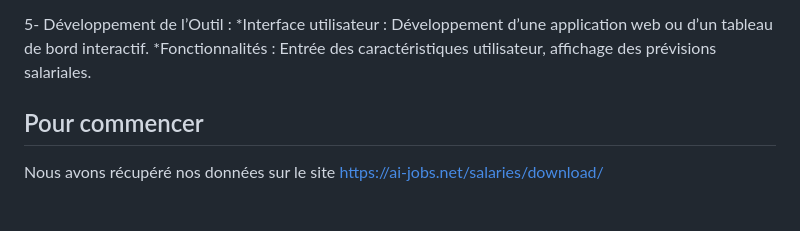
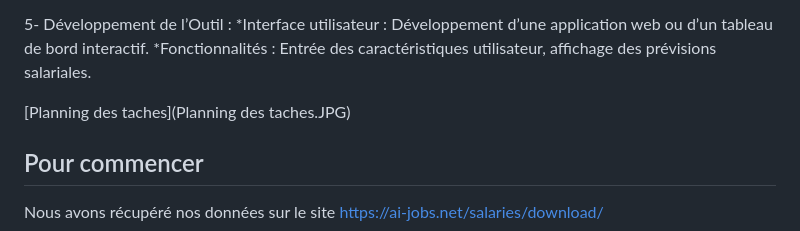
Before and after one commit to entsama/flights_prediction_project_G9, a Markdown page: README.md, the part around the change. Drawn GitHub-style; blank space fills up the shorter version.

```diff
--- a/README.md
+++ b/README.md
@@ -30,6 +30,9 @@ Ce projet est une application web permettant de prédire les salaires des Data S
 5- Développement de l’Outil :
   *Interface utilisateur : Développement d’une application web ou d’un tableau de bord interactif.
   *Fonctionnalités : Entrée des caractéristiques utilisateur, affichage des prévisions salariales.
+
+[Planning des taches](Planning des taches.JPG)
+
 
 ## Pour commencer
 
```
